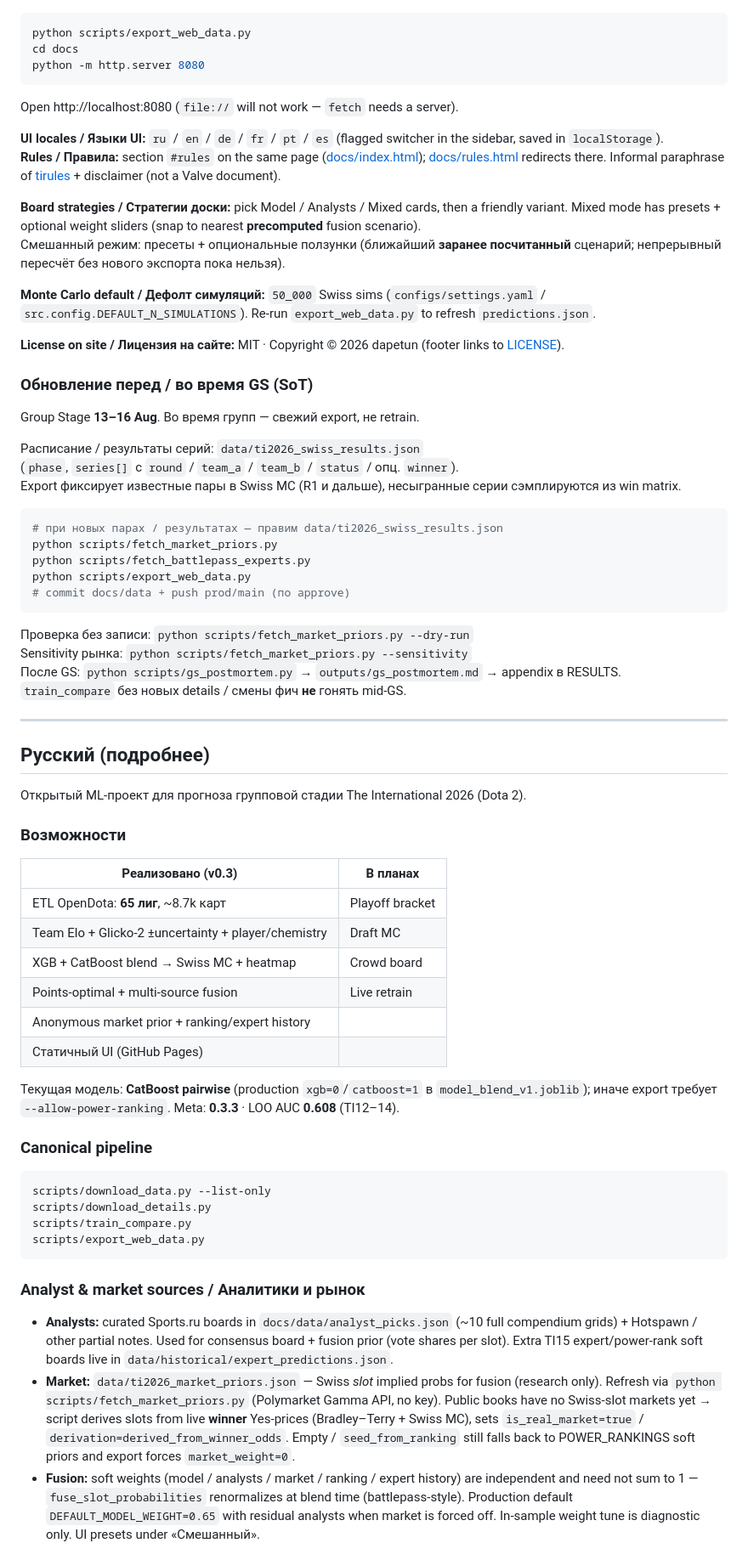
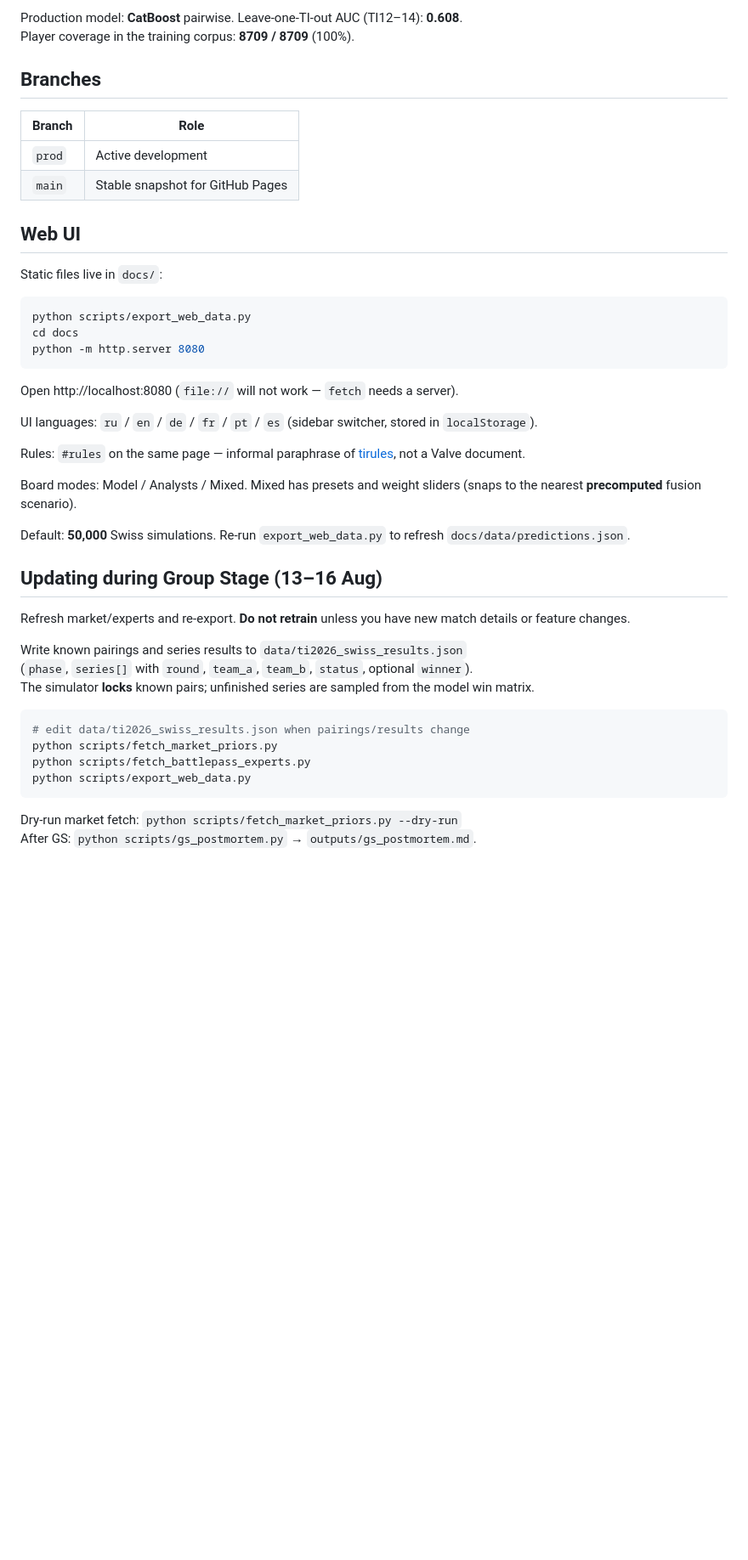
Before and after one commit to dapetun/dota-TI2026-predict, a Markdown page: README.md, the part around one of its changes. Shown at 85% size. GitHub-like rendering; blank space fills up the shorter version.

````diff
--- a/README.md
+++ b/README.md
@@ -22,3 +146,16 @@ Static site in `docs/` → GitHub Pages: https://dapetun.github.io/dota-TI2026-p
+Production model: **CatBoost** pairwise. Leave-one-TI-out AUC (TI12–14): **0.608**.
+Player coverage in the training corpus: **8709 / 8709** (100%).
+
+## Branches
+
+| Branch | Role |
+|---|---|
+| `prod` | Active development |
+| `main` | Stable snapshot for GitHub Pages |
+
+## Web UI
+
+Static files live in `docs/`:
 
 ```powershell
 python scripts/export_web_data.py
@@ -28,68 +165,29 @@ python -m http.server 8080
 
 Open http://localhost:8080 (`file://` will not work — `fetch` needs a server).
 
-**UI locales / Языки UI:** `ru` / `en` / `de` / `fr` / `pt` / `es` (flagged switcher in the sidebar, saved in `localStorage`).
-**Rules / Правила:** section `#rules` on the same page ([docs/index.html](docs/index.html)); [docs/rules.html](docs/rules.html) redirects there. Informal paraphrase of [tirules](https://www.dota2.com/esports/ti15/tirules) + disclaimer (not a Valve document).
+UI languages: `ru` / `en` / `de` / `fr` / `pt` / `es` (sidebar switcher, stored in `localStorage`).
 
-**Board strategies / Стратегии доски:** pick Model / Analysts / Mixed cards, then a friendly variant. Mixed mode has presets + optional weight sliders (snap to nearest **precomputed** fusion scenario).
-Смешанный режим: пресеты + опциональные ползунки (ближайший **заранее посчитанный** сценарий; непрерывный пересчёт без нового экспорта пока нельзя).
+Rules: `#rules` on the same page — informal paraphrase of [tirules](https://www.dota2.com/esports/ti15/tirules), not a Valve document.
 
-**Monte Carlo default / Дефолт симуляций:** `50_000` Swiss sims (`configs/settings.yaml` / `src.config.DEFAULT_N_SIMULATIONS`). Re-run `export_web_data.py` to refresh `predictions.json`.
+Board modes: Model / Analysts / Mixed. Mixed has presets and weight sliders (snaps to the nearest **precomputed** fusion scenario).
 
-**License on site / Лицензия на сайте:** MIT · Copyright © 2026 dapetun (footer links to [LICENSE](LICENSE)).
+Default: **50,000** Swiss simulations. Re-run `export_web_data.py` to refresh `docs/data/predictions.json`.
 
-### Обновление перед / во время GS (SoT)
+## Updating during Group Stage (13–16 Aug)
 
-Group Stage **13–16 Aug**. Во время групп — свежий export, не retrain.
+Refresh market/experts and re-export. **Do not retrain** unless you have new match details or feature changes.
 
-Расписание / результаты серий: `data/ti2026_swiss_results.json`
-(`phase`, `series[]` с `round` / `team_a` / `team_b` / `status` / опц. `winner`).
-Export фиксирует известные пары в Swiss MC (R1 и дальше), несыгранные серии сэмплируются из win matrix.
+Write known pairings and series results to `data/ti2026_swiss_results.json`
+(`phase`, `series[]` with `round`, `team_a`, `team_b`, `status`, optional `winner`).
+The simulator **locks** known pairs; unfinished series are sampled from the model win matrix.
 
 ```powershell
-# при новых парах / результатах — правим data/ti2026_swiss_results.json
+# edit data/ti2026_swiss_results.json when pairings/results change
 python scripts/fetch_market_priors.py
 python scripts/fetch_battlepass_experts.py
 python scripts/export_web_data.py
-# commit docs/data + push prod/main (по approve)
 ```
 
-Проверка без записи: `python scripts/fetch_market_priors.py --dry-run`
-Sensitivity рынка: `python scripts/fetch_market_priors.py --sensitivity`
-После GS: `python scripts/gs_postmortem.py` → `outputs/gs_postmortem.md` → appendix в RESULTS.
-`train_compare` без новых details / смены фич **не** гонять mid-GS.
+Dry-run market fetch: `python scripts/fetch_market_priors.py --dry-run`
+After GS: `python scripts/gs_postmortem.py` → `outputs/gs_postmortem.md`.
 
----
-
-## Русский (подробнее)
-
-Открытый ML-проект для прогноза групповой стадии The International 2026 (Dota 2).
-
-### Возможности
-
-| Реализовано (v0.3) | В планах |
-|---|---|
-| ETL OpenDota: **65 лиг**, ~8.7k карт | Playoff bracket |
-| Team Elo + Glicko-2 ±uncertainty + player/chemistry | Draft MC |
-| XGB + CatBoost blend → Swiss MC + heatmap | Crowd board |
-| Points-optimal + multi-source fusion | Live retrain |
-| Anonymous market prior + ranking/expert history | |
-| Статичный UI (GitHub Pages) | |
-
-Текущая модель: **CatBoost pairwise** (production `xgb=0`/`catboost=1` в `model_blend_v1.joblib`); иначе export требует `--allow-power-ranking`. Meta: **0.3.3** · LOO AUC **0.608** (TI12–14).
-
-### Canonical pipeline
-
-```text
-scripts/download_data.py --list-only
-scripts/download_details.py
-scripts/train_compare.py
-scripts/export_web_data.py
-```
-
-### Analyst & market sources / Аналитики и рынок
-
-- **Analysts:** curated Sports.ru boards in `docs/data/analyst_picks.json` (~10 full compendium grids) + Hotspawn / other partial notes. Used for consensus board + fusion prior (vote shares per slot). Extra TI15 expert/power-rank soft boards live in `data/historical/expert_predictions.json`.
-- **Market:** `data/ti2026_market_priors.json` — Swiss *slot* implied probs for fusion (research only). Refresh via `python scripts/fetch_market_priors.py` (Polymarket Gamma API, no key). Public books have no Swiss-slot markets yet → script derives slots from live **winner** Yes-prices (Bradley–Terry + Swiss MC), sets `is_real_market=true` / `derivation=derived_from_winner_odds`. Empty / `seed_from_ranking` still falls back to POWER_RANKINGS soft priors and export forces `market_weight=0`.
-- **Fusion:** soft weights (model / analysts / market / ranking / expert history) are independent and need not sum to 1 — `fuse_slot_probabilities` renormalizes at blend time (battlepass-style). Production default `DEFAULT_MODEL_WEIGHT=0.65` with residual analysts when market is forced off. In-sample weight tune is diagnostic only. UI presets under «Смешанный».
-
````
Also changed, not shown: other parts of README.md (+160 -48 lines).
